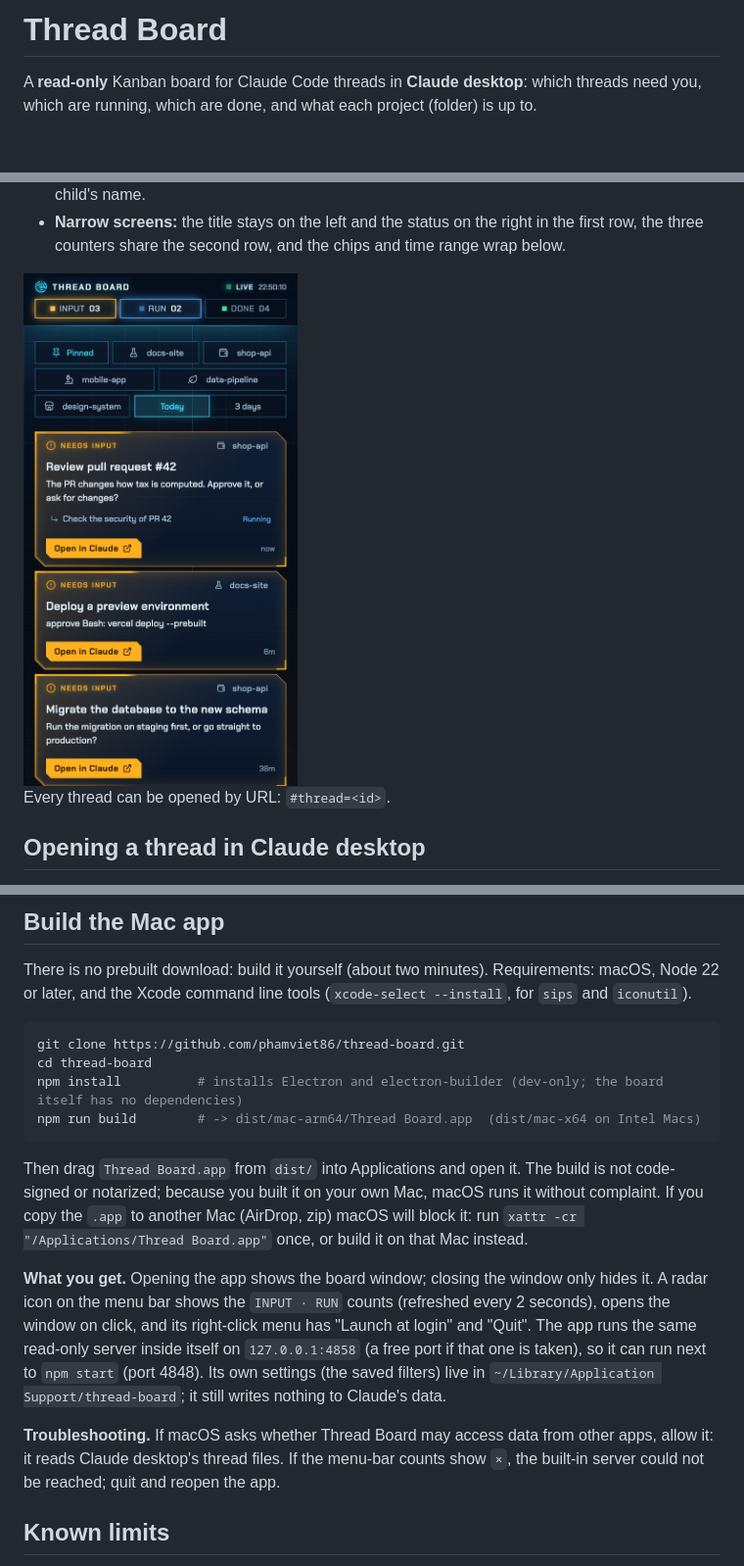
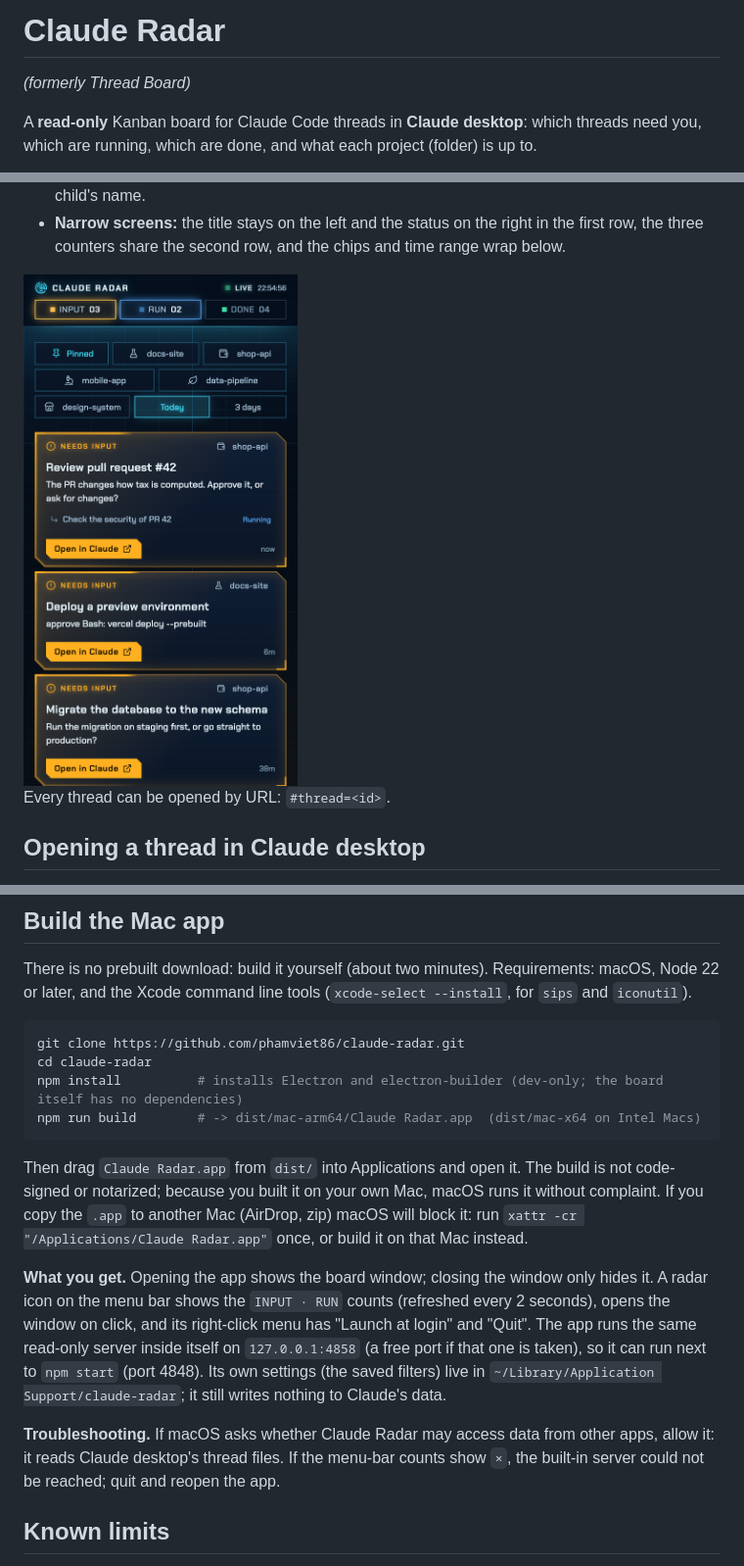
Before and after one commit to phamviet86/claude-radar, a Markdown page: README.md, 3 parts joined by grey strips. Shown at 98% size. Rendered like a GitHub page; pictures changed too: docs/narrow.png; blank space fills up the shorter version.

````diff
--- a/README.md
+++ b/README.md
@@ -1,4 +1,6 @@
-# Thread Board
+# Claude Radar
+
+*(formerly Thread Board)*
 
 A **read-only** Kanban board for Claude Code threads in **Claude desktop**: which threads need you, which are running, which are done, and what each project (folder) is up to.
 
@@ -96,17 +98,17 @@ A thread is linked to its process by `hostSessionId` (then the CLI `sessionId`).
 There is no prebuilt download: build it yourself (about two minutes). Requirements: macOS, Node 22 or later, and the Xcode command line tools (`xcode-select --install`, for `sips` and `iconutil`).
 
 ```bash
-git clone https://github.com/phamviet86/thread-board.git
-cd thread-board
+git clone https://github.com/phamviet86/claude-radar.git
+cd claude-radar
 npm install          # installs Electron and electron-builder (dev-only; the board itself has no dependencies)
-npm run build        # -> dist/mac-arm64/Thread Board.app  (dist/mac-x64 on Intel Macs)
+npm run build        # -> dist/mac-arm64/Claude Radar.app  (dist/mac-x64 on Intel Macs)
 ```
 
-Then drag `Thread Board.app` from `dist/` into Applications and open it. The build is not code-signed or notarized; because you built it on your own Mac, macOS runs it without complaint. If you copy the `.app` to another Mac (AirDrop, zip) macOS will block it: run `xattr -cr "/Applications/Thread Board.app"` once, or build it on that Mac instead.
+Then drag `Claude Radar.app` from `dist/` into Applications and open it. The build is not code-signed or notarized; because you built it on your own Mac, macOS runs it without complaint. If you copy the `.app` to another Mac (AirDrop, zip) macOS will block it: run `xattr -cr "/Applications/Claude Radar.app"` once, or build it on that Mac instead.
 
-**What you get.** Opening the app shows the board window; closing the window only hides it. A radar icon on the menu bar shows the `INPUT · RUN` counts (refreshed every 2 seconds), opens the window on click, and its right-click menu has "Launch at login" and "Quit". The app runs the same read-only server inside itself on `127.0.0.1:4858` (a free port if that one is taken), so it can run next to `npm start` (port 4848). Its own settings (the saved filters) live in `~/Library/Application Support/thread-board`; it still writes nothing to Claude's data.
+**What you get.** Opening the app shows the board window; closing the window only hides it. A radar icon on the menu bar shows the `INPUT · RUN` counts (refreshed every 2 seconds), opens the window on click, and its right-click menu has "Launch at login" and "Quit". The app runs the same read-only server inside itself on `127.0.0.1:4858` (a free port if that one is taken), so it can run next to `npm start` (port 4848). Its own settings (the saved filters) live in `~/Library/Application Support/claude-radar`; it still writes nothing to Claude's data.
 
-**Troubleshooting.** If macOS asks whether Thread Board may access data from other apps, allow it: it reads Claude desktop's thread files. If the menu-bar counts show `×`, the built-in server could not be reached; quit and reopen the app.
+**Troubleshooting.** If macOS asks whether Claude Radar may access data from other apps, allow it: it reads Claude desktop's thread files. If the menu-bar counts show `×`, the built-in server could not be reached; quit and reopen the app.
 
 ## Known limits
 
````
Also changed, not shown: other parts of README.md (+2 -2 lines), docs/drawer.png, 12 other files.
